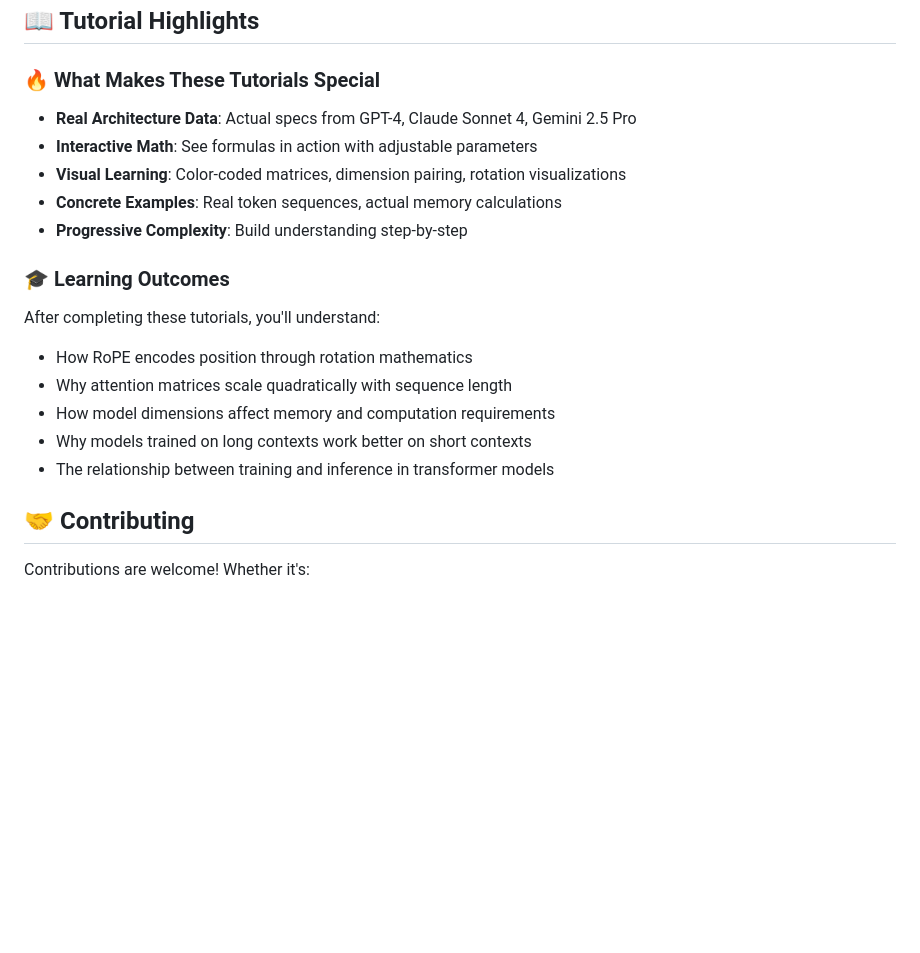
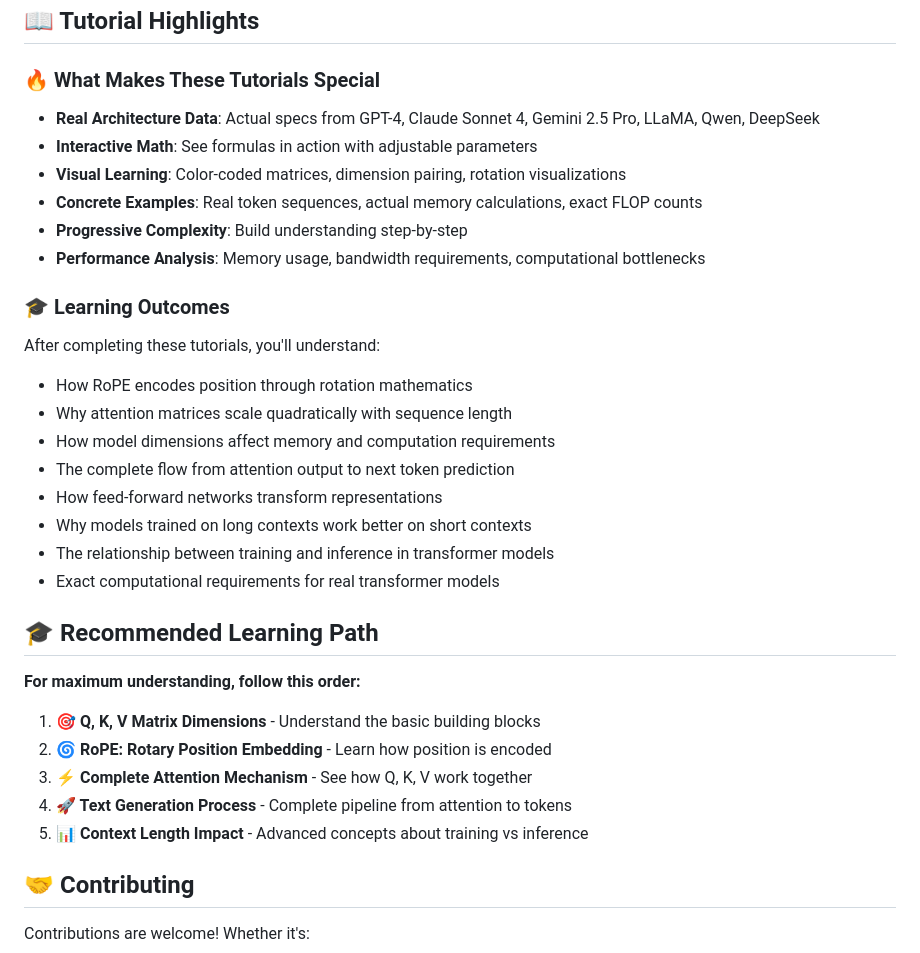
Before and after one commit to profitmonk/visual-ai-tutorials, a Markdown page: README.md, the part around the change printed below. Rendered like a GitHub page; blank space fills up the shorter version.

```diff
--- a/README.md
+++ b/README.md
@@ -104,11 +135,12 @@ Simply visit the [live demo](https://profitmonk.github.io/visual-ai-tutorials/)
 
 ### 🔥 What Makes These Tutorials Special
 
-- **Real Architecture Data**: Actual specs from GPT-4, Claude Sonnet 4, Gemini 2.5 Pro
+- **Real Architecture Data**: Actual specs from GPT-4, Claude Sonnet 4, Gemini 2.5 Pro, LLaMA, Qwen, DeepSeek
 - **Interactive Math**: See formulas in action with adjustable parameters
 - **Visual Learning**: Color-coded matrices, dimension pairing, rotation visualizations
-- **Concrete Examples**: Real token sequences, actual memory calculations
+- **Concrete Examples**: Real token sequences, actual memory calculations, exact FLOP counts
 - **Progressive Complexity**: Build understanding step-by-step
+- **Performance Analysis**: Memory usage, bandwidth requirements, computational bottlenecks
 
 ### 🎓 Learning Outcomes
 
@@ -116,8 +148,21 @@ After completing these tutorials, you'll understand:
 - How RoPE encodes position through rotation mathematics
 - Why attention matrices scale quadratically with sequence length
 - How model dimensions affect memory and computation requirements
+- The complete flow from attention output to next token prediction
+- How feed-forward networks transform representations
 - Why models trained on long contexts work better on short contexts
 - The relationship between training and inference in transformer models
+- Exact computational requirements for real transformer models
+
+## 🎓 Recommended Learning Path
+
+**For maximum understanding, follow this order:**
+
+1. **🎯 Q, K, V Matrix Dimensions** - Understand the basic building blocks
+2. **🌀 RoPE: Rotary Position Embedding** - Learn how position is encoded
+3. **⚡ Complete Attention Mechanism** - See how Q, K, V work together
+4. **🚀 Text Generation Process** - Complete pipeline from attention to tokens
+5. **📊 Context Length Impact** - Advanced concepts about training vs inference
 
 ## 🤝 Contributing
 
```
Also changed, not shown: other parts of README.md (+36 -5 lines).
